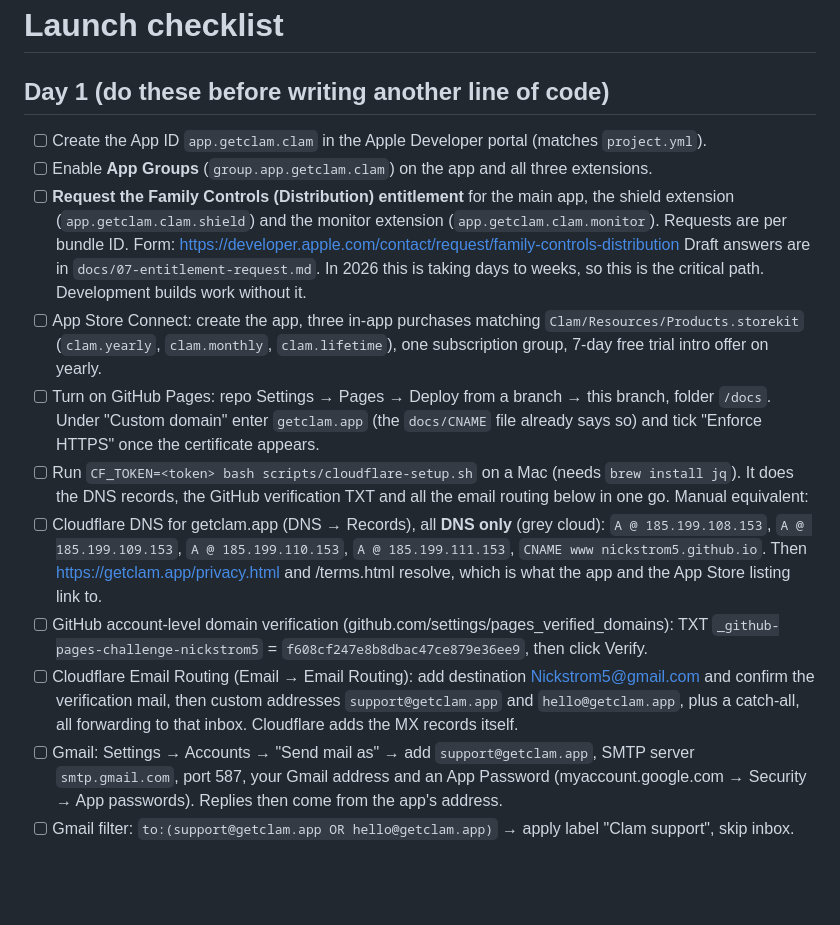
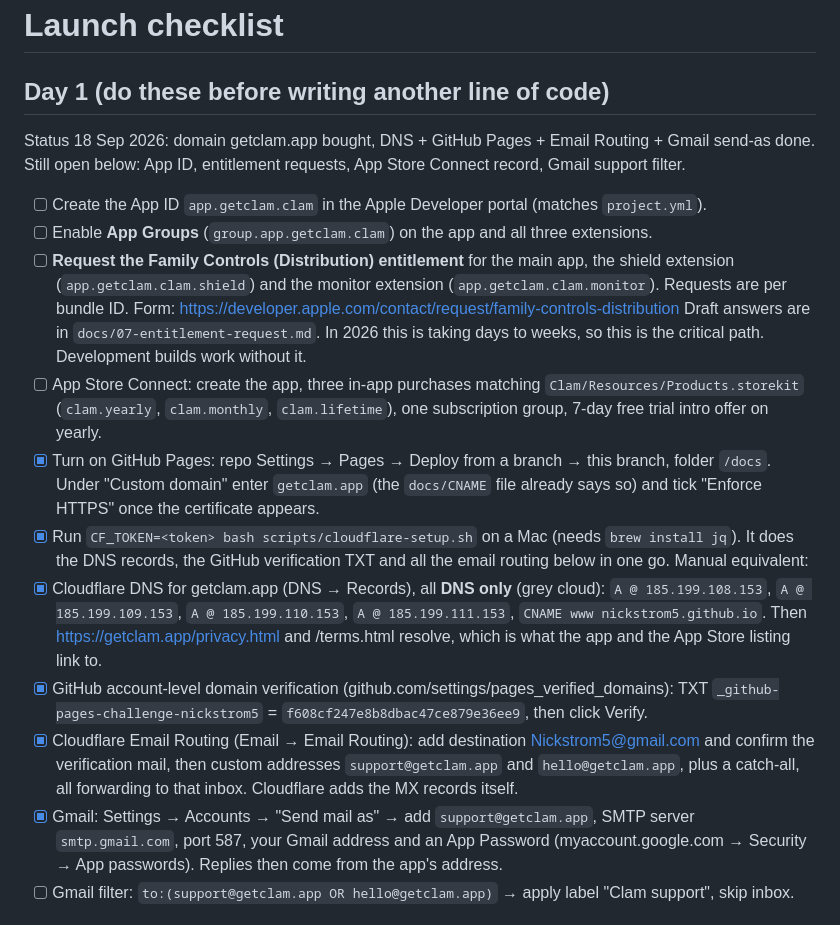
Before and after one commit to nickstrom5/Claude, a Markdown page: docs/04-launch-checklist.md, the part around the change. Rendered like a GitHub page; blank space fills up the shorter version.

Commit message:
Checklist: domain, Pages and email setup done
Co-Authored-By: Claude Fable 5.1 <noreply@anthropic.com>
Claude-Session: https://claude.ai/code/session_01TpATMpqq7HS9A65zdxxdKq

```diff
--- a/docs/04-launch-checklist.md
+++ b/docs/04-launch-checklist.md
@@ -1,6 +1,9 @@
 # Launch checklist
 
 ## Day 1 (do these before writing another line of code)
+
+Status 18 Sep 2026: domain getclam.app bought, DNS + GitHub Pages + Email Routing + Gmail send-as done.
+Still open below: App ID, entitlement requests, App Store Connect record, Gmail support filter.
 
 - [ ] Create the App ID `app.getclam.clam` in the Apple Developer portal (matches `project.yml`).
 - [ ] Enable **App Groups** (`group.app.getclam.clam`) on the app and all three extensions.
@@ -14,23 +17,23 @@
 - [ ] App Store Connect: create the app, three in-app purchases matching `Clam/Resources/Products.storekit`
       (`clam.yearly`, `clam.monthly`, `clam.lifetime`), one subscription group, 7-day free trial
       intro offer on yearly.
-- [ ] Turn on GitHub Pages: repo Settings → Pages → Deploy from a branch → this branch, folder `/docs`.
+- [x] Turn on GitHub Pages: repo Settings → Pages → Deploy from a branch → this branch, folder `/docs`.
       Under "Custom domain" enter `getclam.app` (the `docs/CNAME` file already says so) and tick
       "Enforce HTTPS" once the certificate appears.
-- [ ] Run `CF_TOKEN=<token> bash scripts/cloudflare-setup.sh` on a Mac (needs `brew install jq`). It does
+- [x] Run `CF_TOKEN=<token> bash scripts/cloudflare-setup.sh` on a Mac (needs `brew install jq`). It does
       the DNS records, the GitHub verification TXT and all the email routing below in one go.
       Manual equivalent:
-- [ ] Cloudflare DNS for getclam.app (DNS → Records), all **DNS only** (grey cloud):
+- [x] Cloudflare DNS for getclam.app (DNS → Records), all **DNS only** (grey cloud):
       `A @ 185.199.108.153`, `A @ 185.199.109.153`, `A @ 185.199.110.153`, `A @ 185.199.111.153`,
       `CNAME www nickstrom5.github.io`. Then https://getclam.app/privacy.html and /terms.html
       resolve, which is what the app and the App Store listing link to.
-- [ ] GitHub account-level domain verification (github.com/settings/pages_verified_domains):
+- [x] GitHub account-level domain verification (github.com/settings/pages_verified_domains):
       TXT `_github-pages-challenge-nickstrom5` = `f608cf247e8b8dbac47ce879e36ee9`, then click Verify.
-- [ ] Cloudflare Email Routing (Email → Email Routing): add destination Nickstrom5@gmail.com and
+- [x] Cloudflare Email Routing (Email → Email Routing): add destination Nickstrom5@gmail.com and
       confirm the verification mail, then custom addresses `support@getclam.app` and
       `hello@getclam.app`, plus a catch-all, all forwarding to that inbox. Cloudflare adds the MX
       records itself.
-- [ ] Gmail: Settings → Accounts → "Send mail as" → add `support@getclam.app`, SMTP server
+- [x] Gmail: Settings → Accounts → "Send mail as" → add `support@getclam.app`, SMTP server
       `smtp.gmail.com`, port 587, your Gmail address and an App Password
       (myaccount.google.com → Security → App passwords). Replies then come from the app's address.
 - [ ] Gmail filter: `to:(support@getclam.app OR hello@getclam.app)` → apply label "Clam support",
```
